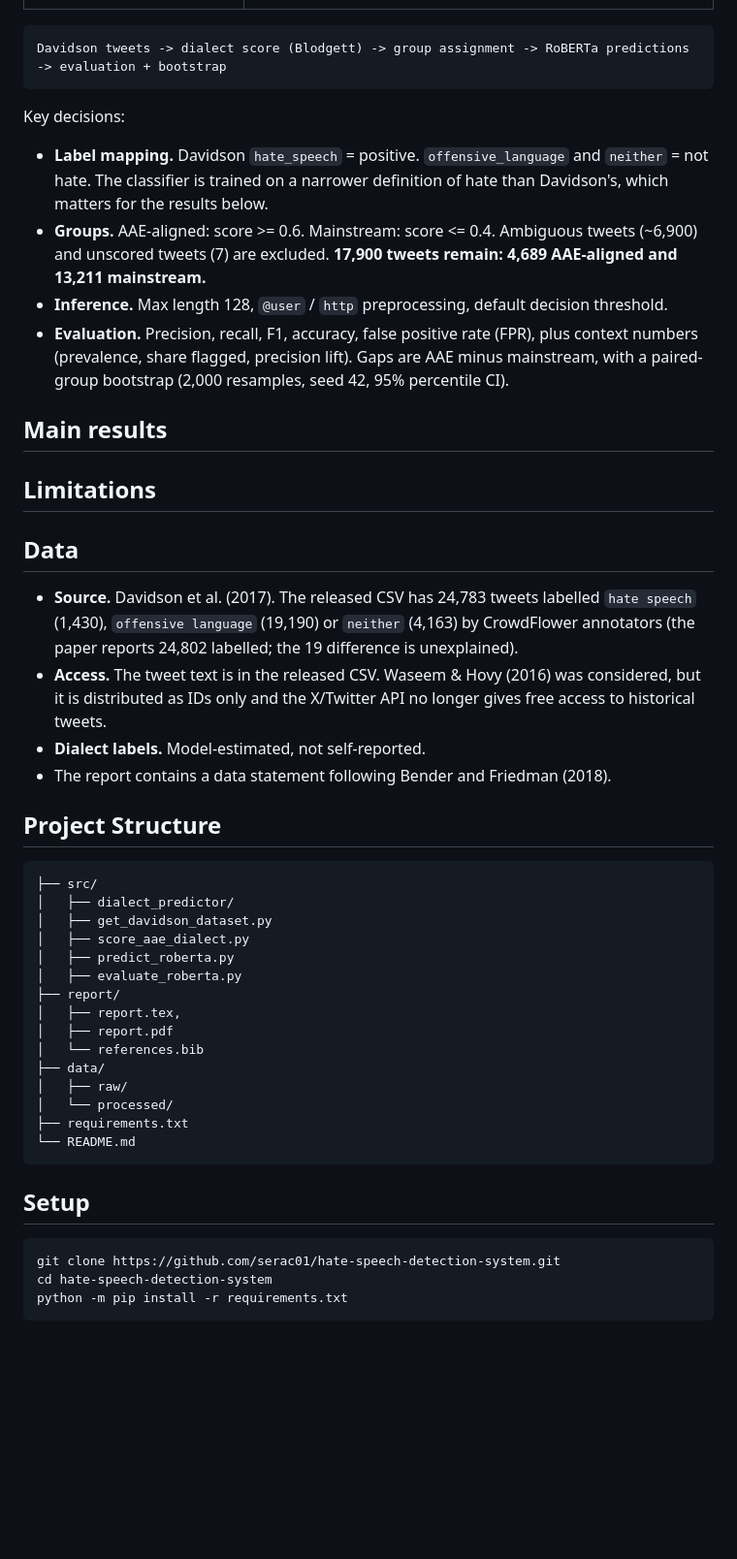
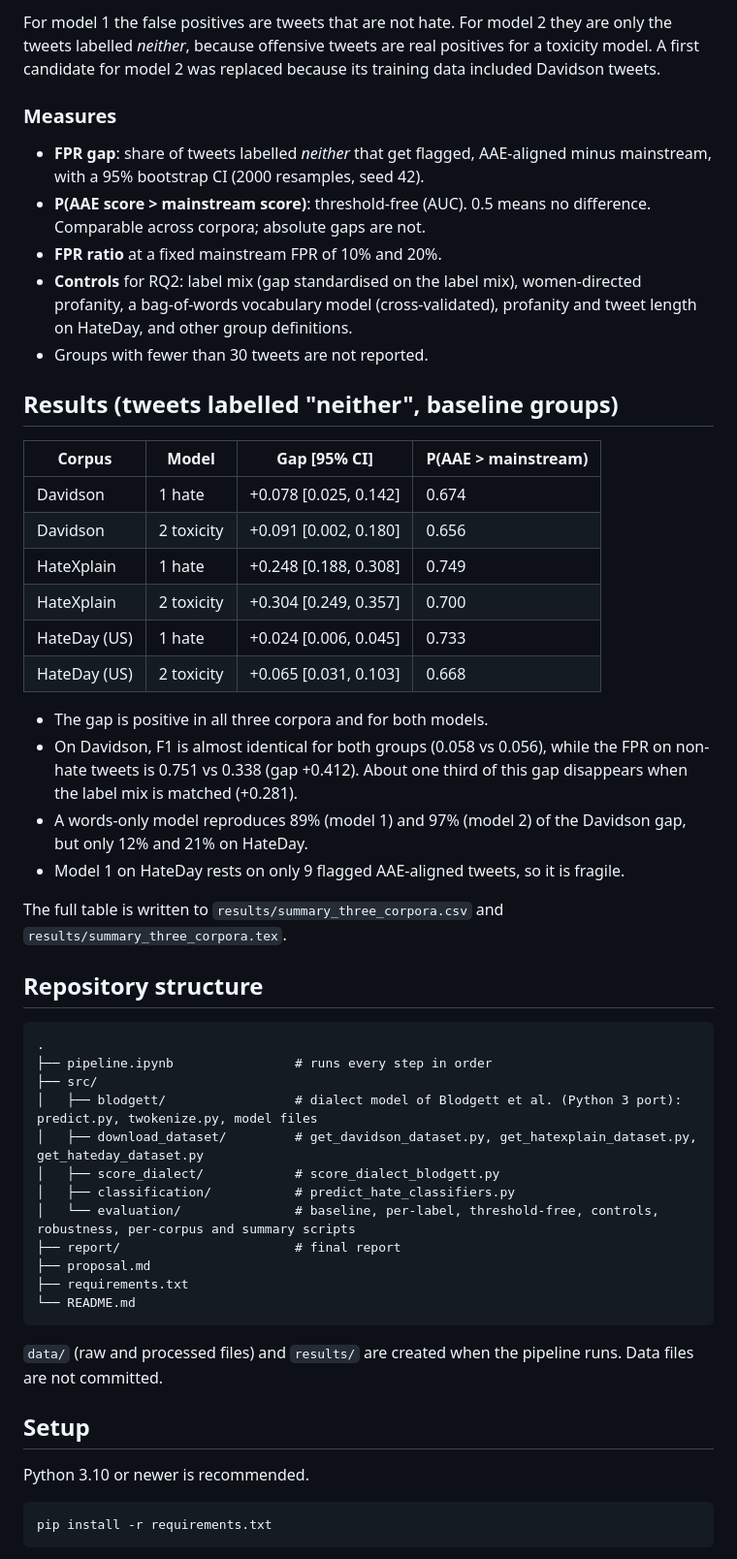
Before and after one commit to serac01/dialectal-bias-hate-speech-detection, a Markdown page: README.md, the part around one of its changes. Shown at 97% size. Drawn GitHub-style; blank space fills up the shorter version.

````diff
--- a/README.md
+++ b/README.md
@@ -24,47 +32,55 @@ Three components with different roles. They are independent models, but the pipe
+For model 1 the false positives are tweets that are not hate. For model 2 they are only the tweets labelled *neither*, because offensive tweets are real positives for a toxicity model. A first candidate for model 2 was replaced because its training data included Davidson tweets.
+
+### Measures
+
+- **FPR gap**: share of tweets labelled *neither* that get flagged, AAE-aligned minus mainstream, with a 95% bootstrap CI (2000 resamples, seed 42).
+- **P(AAE score > mainstream score)**: threshold-free (AUC). 0.5 means no difference. Comparable across corpora; absolute gaps are not.
+- **FPR ratio** at a fixed mainstream FPR of 10% and 20%.
+- **Controls** for RQ2: label mix (gap standardised on the label mix), women-directed profanity, a bag-of-words vocabulary model (cross-validated), profanity and tweet length on HateDay, and other group definitions.
+- Groups with fewer than 30 tweets are not reported.
+
+## Results (tweets labelled "neither", baseline groups)
+
+| Corpus | Model | Gap [95% CI] | P(AAE > mainstream) |
+|---|---|---|---|
+| Davidson | 1 hate | +0.078 [0.025, 0.142] | 0.674 |
+| Davidson | 2 toxicity | +0.091 [0.002, 0.180] | 0.656 |
+| HateXplain | 1 hate | +0.248 [0.188, 0.308] | 0.749 |
+| HateXplain | 2 toxicity | +0.304 [0.249, 0.357] | 0.700 |
+| HateDay (US) | 1 hate | +0.024 [0.006, 0.045] | 0.733 |
+| HateDay (US) | 2 toxicity | +0.065 [0.031, 0.103] | 0.668 |
+
+- The gap is positive in all three corpora and for both models.
+- On Davidson, F1 is almost identical for both groups (0.058 vs 0.056), while the FPR on non-hate tweets is 0.751 vs 0.338 (gap +0.412). About one third of this gap disappears when the label mix is matched (+0.281).
+- A words-only model reproduces 89% (model 1) and 97% (model 2) of the Davidson gap, but only 12% and 21% on HateDay.
+- Model 1 on HateDay rests on only 9 flagged AAE-aligned tweets, so it is fragile.
+
+The full table is written to `results/summary_three_corpora.csv` and `results/summary_three_corpora.tex`.
+
+## Repository structure
 
 ```
-Davidson tweets -> dialect score (Blodgett) -> group assignment -> RoBERTa predictions -> evaluation + bootstrap
-```
-
-Key decisions:
-- **Label mapping.** Davidson `hate_speech` = positive. `offensive_language` and `neither` = not hate. The classifier is trained on a narrower definition of hate than Davidson's, which matters for the results below.
-- **Groups.** AAE-aligned: score >= 0.6. Mainstream: score <= 0.4. Ambiguous tweets (~6,900) and unscored tweets (7) are excluded. **17,900 tweets remain: 4,689 AAE-aligned and 13,211 mainstream.**
-- **Inference.** Max length 128, `@user` / `http` preprocessing, default decision threshold.
-- **Evaluation.** Precision, recall, F1, accuracy, false positive rate (FPR), plus context numbers (prevalence, share flagged, precision lift). Gaps are AAE minus mainstream, with a paired-group bootstrap (2,000 resamples, seed 42, 95% percentile CI).
-
-## Main results
-
-## Limitations
-
-## Data
-- **Source.** Davidson et al. (2017). The released CSV has 24,783 tweets labelled `hate speech` (1,430), `offensive language` (19,190) or `neither` (4,163) by CrowdFlower annotators (the paper reports 24,802 labelled; the 19 difference is unexplained).
-- **Access.** The tweet text is in the released CSV. Waseem & Hovy (2016) was considered, but it is distributed as IDs only and the X/Twitter API no longer gives free access to historical tweets.
-- **Dialect labels.** Model-estimated, not self-reported.
-- The report contains a data statement following Bender and Friedman (2018).
-
-## Project Structure
-```
+.
+├── pipeline.ipynb                # runs every step in order
 ├── src/
-│   ├── dialect_predictor/
-│   ├── get_davidson_dataset.py
-│   ├── score_aae_dialect.py
-│   ├── predict_roberta.py
-│   ├── evaluate_roberta.py
-├── report/
-│   ├── report.tex,
-│   ├── report.pdf
-│   └── references.bib
-├── data/
-│   ├── raw/
-│   └── processed/
+│   ├── blodgett/                 # dialect model of Blodgett et al. (Python 3 port): predict.py, twokenize.py, model files
+│   ├── download_dataset/         # get_davidson_dataset.py, get_hatexplain_dataset.py, get_hateday_dataset.py
+│   ├── score_dialect/            # score_dialect_blodgett.py
+│   ├── classification/           # predict_hate_classifiers.py
+│   └── evaluation/               # baseline, per-label, threshold-free, controls, robustness, per-corpus and summary scripts
+├── report/                       # final report
+├── proposal.md
 ├── requirements.txt
 └── README.md
 ```
 
+`data/` (raw and processed files) and `results/` are created when the pipeline runs. Data files are not committed.
+
 ## Setup
+
+Python 3.10 or newer is recommended.
+
 ```bash
-git clone https://github.com/serac01/hate-speech-detection-system.git
-cd hate-speech-detection-system
-python -m pip install -r requirements.txt
+pip install -r requirements.txt
 ```
 
````
Also changed, not shown: other parts of README.md (+72 -16 lines).
